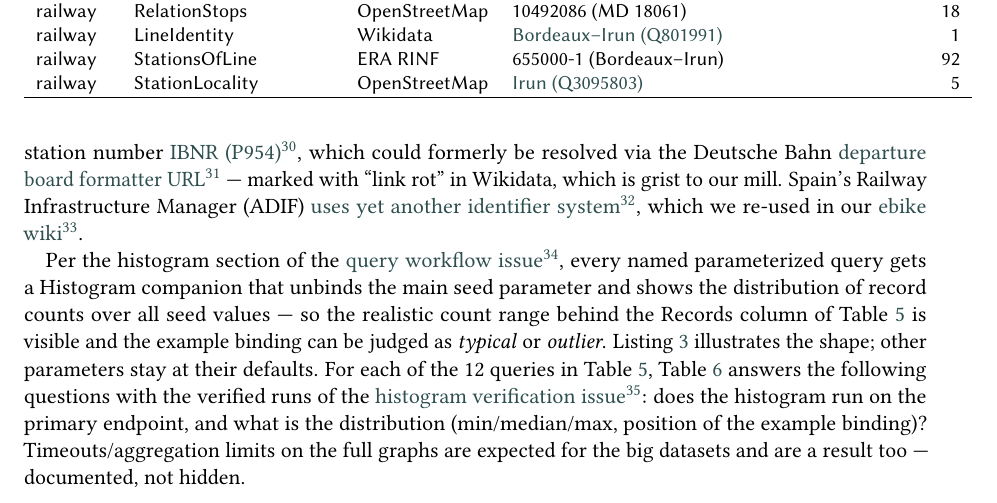
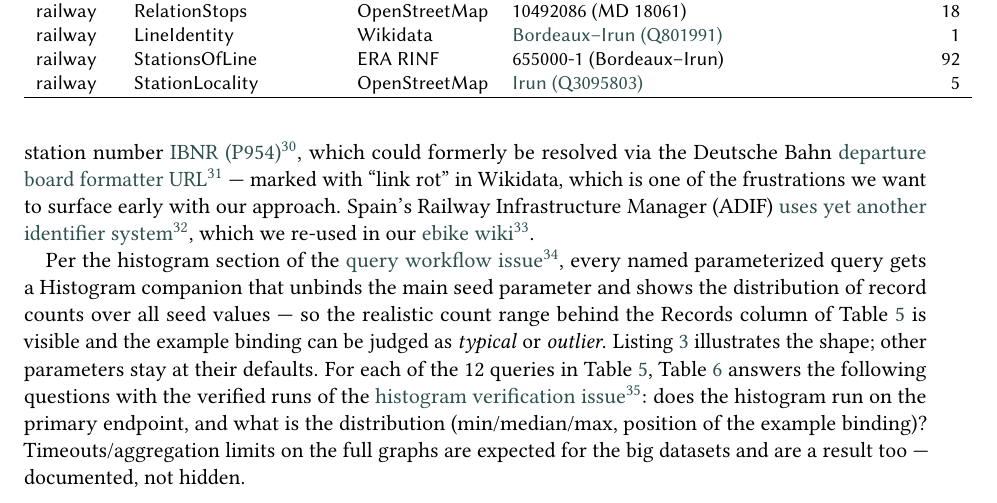
Before and after one commit to WolfgangFahl/pyomnigraphPaper, a LaTeX document (main.tex): part of page 8 of 14, cut so that both start at the same text. Compiled offline with pdfLaTeX; a LaTeX package or settings file that is missing is left out.

Commit message:
method: grist to our mill replaced by WF wording tying link rot to the surface-frustrations-early framing

```diff
--- a/main.tex
+++ b/main.tex
@@ -377,7 +377,7 @@ in \texttt{examples/<usecase>/queries.yaml} with its parameter list and default
 The examples can be reproduced from the \footnotelink{https://github.com/WolfgangFahl/pyomnigraphPaper}{pyomnigraphPaper GitHub repository}. Result sets that exceed the page limit of this paper are imported into the repository's query issues, one issue per query; the \footnotelink{https://cr.bitplan.com/index.php/TryQueries}{TryQueries} page complements them with short try-it links that run each query interactively against its endpoint.
 
 As typical for real-world use cases, the ideal persistent identifiers for linking have limited availability. ORCID and ROR would be such identifiers for the scholarly case; according to Jesper Zedlitz, the counterpart for GOV would be a reconciliation via the current municipalities in Germany. This should work well via the Amtlicher Gemeindeschlüssel, \wdp{official municipality key}{P439}.
-PID candidates for railway stations are the \wdp{UIC station code}{P722}, standardized by the UIC in Paris, or the international station number \wdp{IBNR}{P954}, which could formerly be resolved via the Deutsche Bahn \footnotelink{https://reiseauskunft.bahn.de/bin/bhftafel.exe/en?input=\$1\&boardType=dep\&time=actual\&productsDefault=1111101\&start=yes}{departure board formatter URL} --- marked with \tquote{link rot} in Wikidata, which is grist to our mill. Spain's Railway Infrastructure Manager (ADIF) \footnotelink{https://www.adif.es/en/w/11600-ir\%C3\%BAn}{uses yet another identifier system}, which we re-used in our \footnotelink{https://ebike.bitplan.com/index.php/Irun}{ebike wiki}.
+PID candidates for railway stations are the \wdp{UIC station code}{P722}, standardized by the UIC in Paris, or the international station number \wdp{IBNR}{P954}, which could formerly be resolved via the Deutsche Bahn \footnotelink{https://reiseauskunft.bahn.de/bin/bhftafel.exe/en?input=\$1\&boardType=dep\&time=actual\&productsDefault=1111101\&start=yes}{departure board formatter URL} --- marked with \tquote{link rot} in Wikidata, which is one of the frustrations we want to surface early with our approach. Spain's Railway Infrastructure Manager (ADIF) \footnotelink{https://www.adif.es/en/w/11600-ir\%C3\%BAn}{uses yet another identifier system}, which we re-used in our \footnotelink{https://ebike.bitplan.com/index.php/Irun}{ebike wiki}.
 
 % Subgraphs of Wikidata, FactGrid, GOV, and potentially further RDF sources.
 \begin{table}
```
